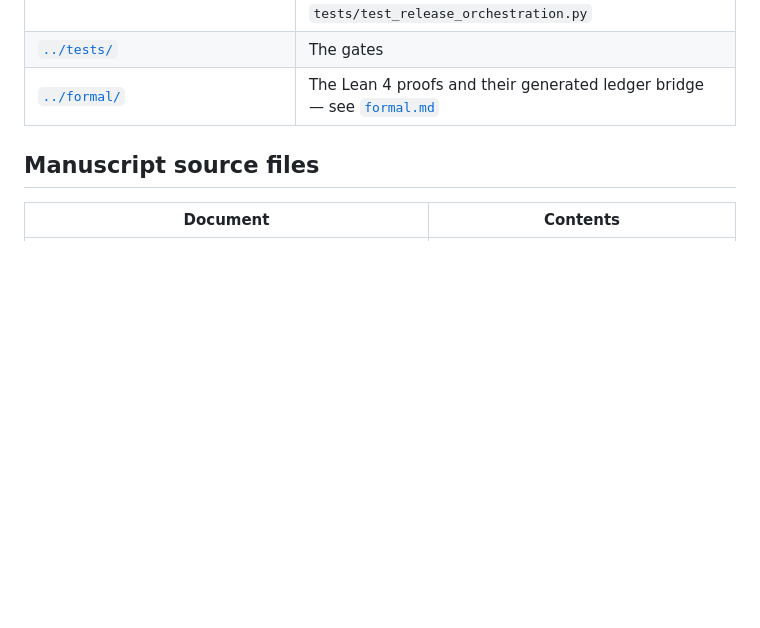
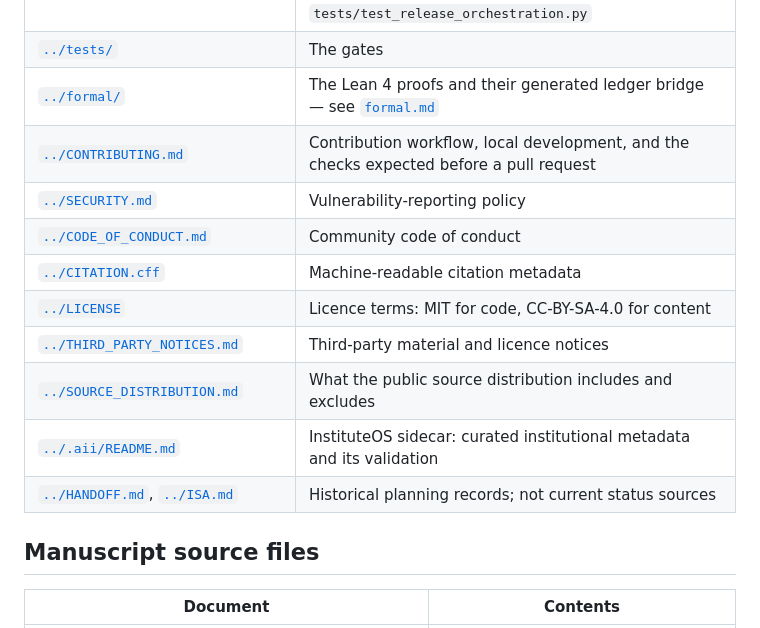
Before and after one commit to ActiveInferenceInstitute/active_inference_language_model, a Markdown page: docs/README.md, the part around the change. Drawn GitHub-style; blank space fills up the shorter version.

Commit message:
Institute improvements pass 3: complete documentation index
- docs/README.md: extend the "Outside docs/" table with the repository-level governance, citation, licence, distribution, and InstituteOS sidecar documents so the index reaches every document a reader may need.

Co-authored-by: factory-droid[bot] <138933559+factory-droid[bot]@users.noreply.github.com>

```diff
--- a/docs/README.md
+++ b/docs/README.md
@@ -176,6 +176,15 @@ can be about.
 | [`../scripts/verify_release.py`](../scripts/verify_release.py) | The release-profile runner, invoked only as `.venv/bin/python -I -S scripts/verify_release.py` so neither caller nor venv Python startup code can precede the release boundary. `quick` is the developer loop — environment, format, lint, typing, every test except recorder replay and raw-corpus regeneration, and a bounded gate audit. `full` proves locked package builds, authenticated raw-corpus regeneration, source/configuration/model/call bindings for every network-excluded recorder, live external-call cache replay, full coverage, gate/formal checks, source-generated prose and figures, and the validated final PDF. It refuses unsafe Git index flags and dirty inputs unless the development-only dirty override is explicit; that override can never yield `publication_acceptance`. Sidecar Python steps use a controlled no-`site` import bootstrap, subprocesses use a fixed executable path and explicit environment allowlist, and the receipt binds command evidence plus Python-startup, external-tool, Git, cache, corpus, package, and template identities. Guarded by `tests/test_release_orchestration.py` |
 | [`../tests/`](../tests/) | The gates |
 | [`../formal/`](../formal/) | The Lean 4 proofs and their generated ledger bridge — see [`formal.md`](formal.md) |
+| [`../CONTRIBUTING.md`](../CONTRIBUTING.md) | Contribution workflow, local development, and the checks expected before a pull request |
+| [`../SECURITY.md`](../SECURITY.md) | Vulnerability-reporting policy |
+| [`../CODE_OF_CONDUCT.md`](../CODE_OF_CONDUCT.md) | Community code of conduct |
+| [`../CITATION.cff`](../CITATION.cff) | Machine-readable citation metadata |
+| [`../LICENSE`](../LICENSE) | Licence terms: MIT for code, CC-BY-SA-4.0 for content |
+| [`../THIRD_PARTY_NOTICES.md`](../THIRD_PARTY_NOTICES.md) | Third-party material and licence notices |
+| [`../SOURCE_DISTRIBUTION.md`](../SOURCE_DISTRIBUTION.md) | What the public source distribution includes and excludes |
+| [`../.aii/README.md`](../.aii/README.md) | InstituteOS sidecar: curated institutional metadata and its validation |
+| [`../HANDOFF.md`](../HANDOFF.md), [`../ISA.md`](../ISA.md) | Historical planning records; not current status sources |
 
 ## Manuscript source files
 
```
